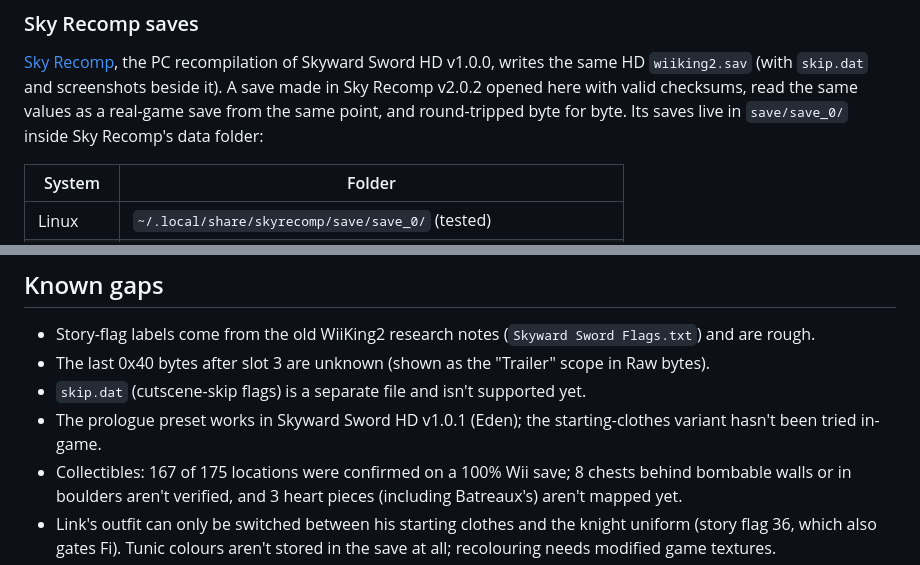
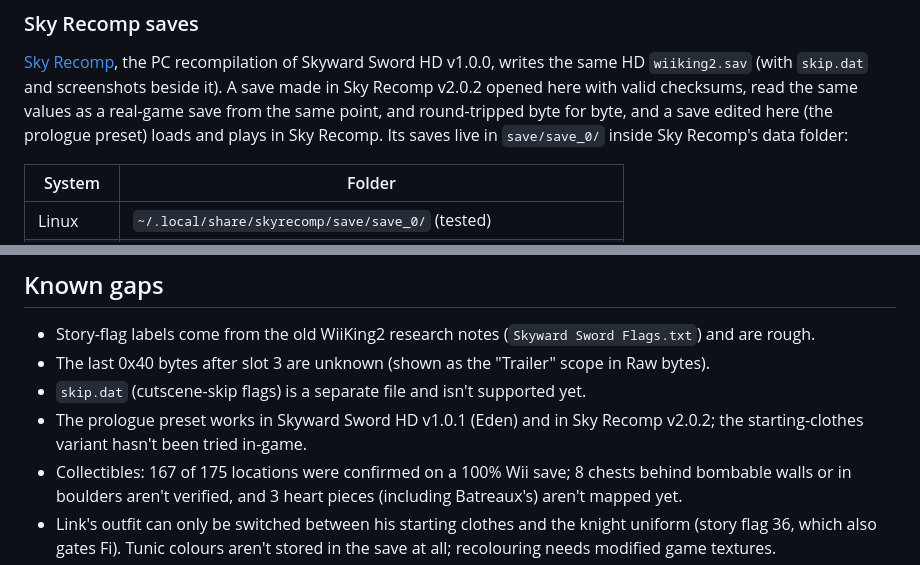
Before and after one commit to Libra2393/SSWeb-Editor, a Markdown page: README.md, 2 parts joined by grey strips. Rendered like a GitHub page.

Commit message:
README: edited saves load in Sky Recomp
The prologue preset, written by the editor into a Sky Recomp v2.0.2 save,
loads and plays in Sky Recomp, so support is confirmed in both directions.

Co-Authored-By: Claude Opus 5.5 <noreply@anthropic.com>

```diff
--- a/README.md
+++ b/README.md
@@ -31,7 +31,7 @@ Then open http://localhost:8000.
 [Sky Recomp](https://github.com/Apolinario-coder/SkyRecomp), the PC recompilation of Skyward Sword HD v1.0.0,
 writes the same HD `wiiking2.sav` (with `skip.dat` and screenshots beside it). A save made in Sky Recomp v2.0.2
 opened here with valid checksums, read the same values as a real-game save from the same point, and round-tripped
-byte for byte. Its saves live in `save/save_0/` inside Sky Recomp's data folder:
+byte for byte, and a save edited here (the prologue preset) loads and plays in Sky Recomp. Its saves live in `save/save_0/` inside Sky Recomp's data folder:
 
 | System | Folder |
 | --- | --- |
@@ -248,7 +248,8 @@ This is not legal advice. If you're unsure, ask a lawyer.
 - Story-flag labels come from the old WiiKing2 research notes (`Skyward Sword Flags.txt`) and are rough.
 - The last 0x40 bytes after slot 3 are unknown (shown as the "Trailer" scope in Raw bytes).
 - `skip.dat` (cutscene-skip flags) is a separate file and isn't supported yet.
-- The prologue preset works in Skyward Sword HD v1.0.1 (Eden); the starting-clothes variant hasn't been tried in-game.
+- The prologue preset works in Skyward Sword HD v1.0.1 (Eden) and in Sky Recomp v2.0.2; the starting-clothes
+  variant hasn't been tried in-game.
 - Collectibles: 167 of 175 locations were confirmed on a 100% Wii save; 8 chests behind bombable walls or in
   boulders aren't verified, and 3 heart pieces (including Batreaux's) aren't mapped yet.
 - Link's outfit can only be switched between his starting clothes and the knight uniform (story flag 36, which
```
